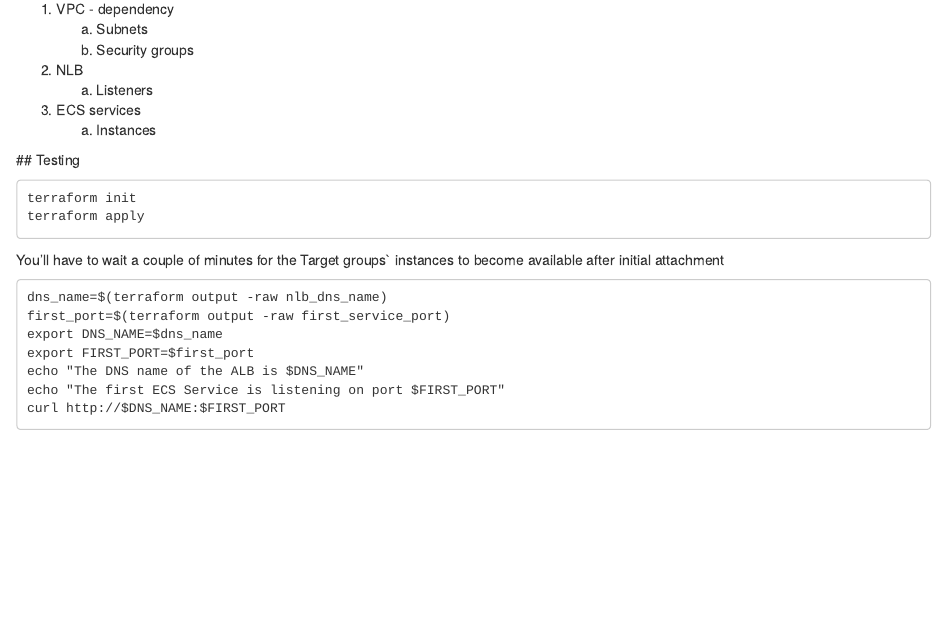
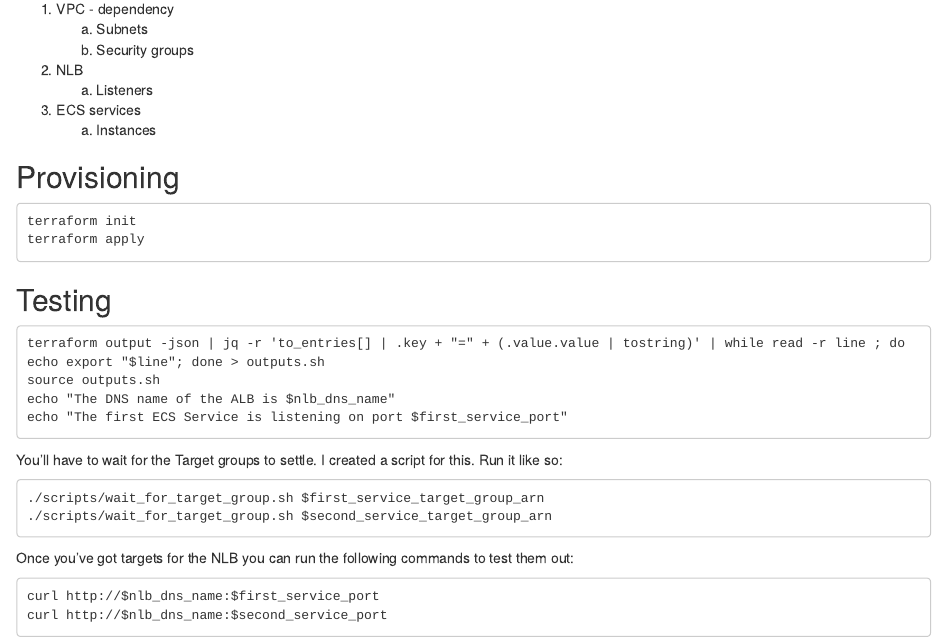
Before and after one commit to kjenney/ecs-proxy, an R Markdown document (README.rmd): the page in a window 1100 px wide, from 150 px down. Rendered offline with R 4.5, knitr and Pandoc, with nearby package versions.

Commit message:
More work on testing

````diff
--- a/README.rmd
+++ b/README.rmd
@@ -12,22 +12,32 @@ Proxy connections from a PrivateLink NLB to a set of a ECS services
 3. ECS services
     a) Instances
 
-
- ## Testing
+## Provisioning
 
 ```
 terraform init
 terraform apply
 ```
 
-You'll have to wait a couple of minutes for the Target groups` instances to become available after initial attachment
+## Testing
 
 ```
-dns_name=$(terraform output -raw nlb_dns_name)
-first_port=$(terraform output -raw first_service_port)
-export DNS_NAME=$dns_name
-export FIRST_PORT=$first_port
-echo "The DNS name of the ALB is $DNS_NAME"
-echo "The first ECS Service is listening on port $FIRST_PORT"
-curl http://$DNS_NAME:$FIRST_PORT
+terraform output -json | jq -r 'to_entries[] | .key + "=" + (.value.value | tostring)' | while read -r line ; do echo export "$line"; done > outputs.sh
+source outputs.sh
+echo "The DNS name of the ALB is $nlb_dns_name"
+echo "The first ECS Service is listening on port $first_service_port"
  ```
+
+You'll have to wait for the Target groups to settle. I created a script for this. Run it like so:
+
+```
+./scripts/wait_for_target_group.sh $first_service_target_group_arn
+./scripts/wait_for_target_group.sh $second_service_target_group_arn
+```
+
+Once you've got targets for the NLB you can run the following commands to test them out:
+
+```
+curl http://$nlb_dns_name:$first_service_port
+curl http://$nlb_dns_name:$second_service_port
+```
````
Also changed, not shown: 2 other files.
